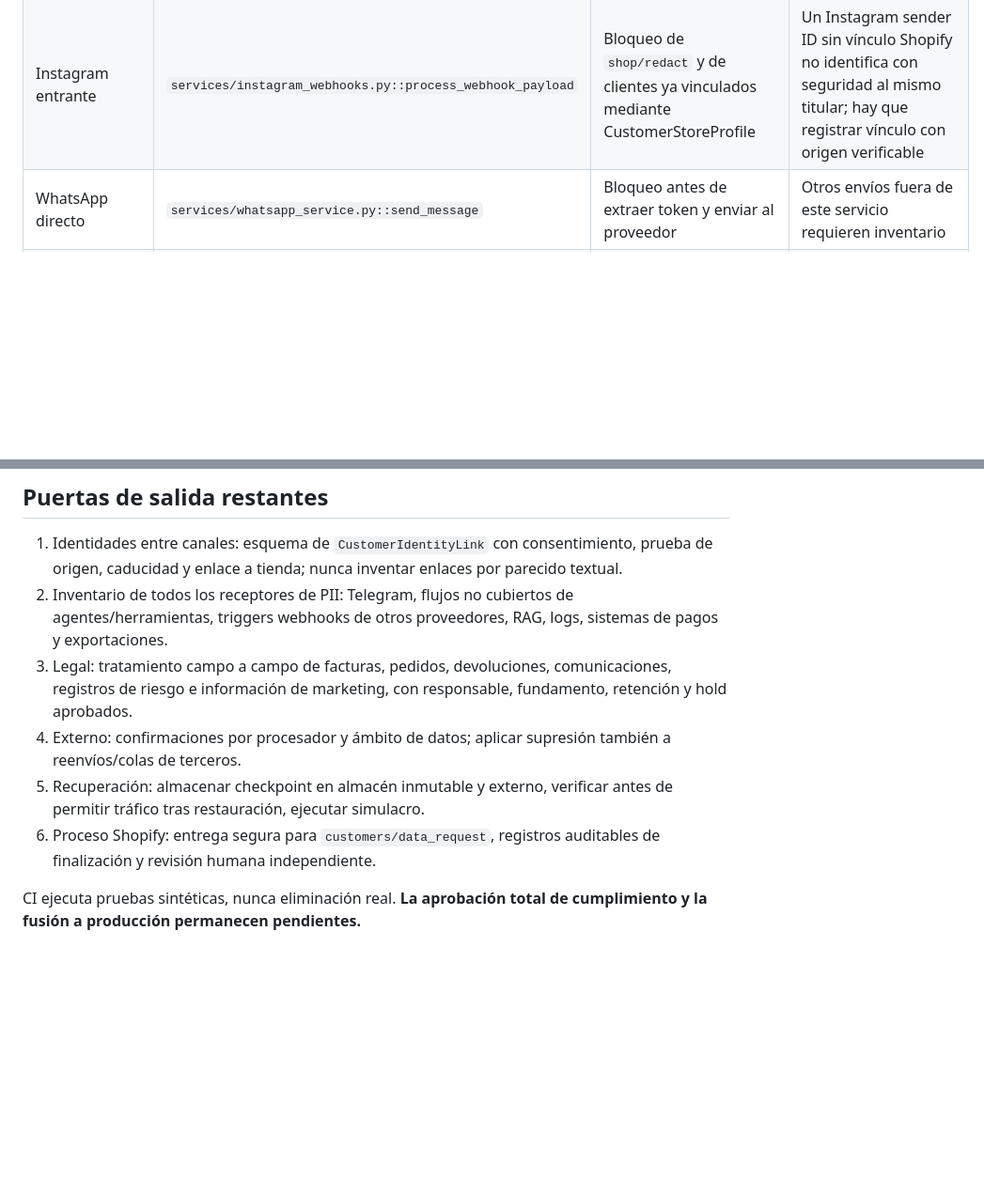
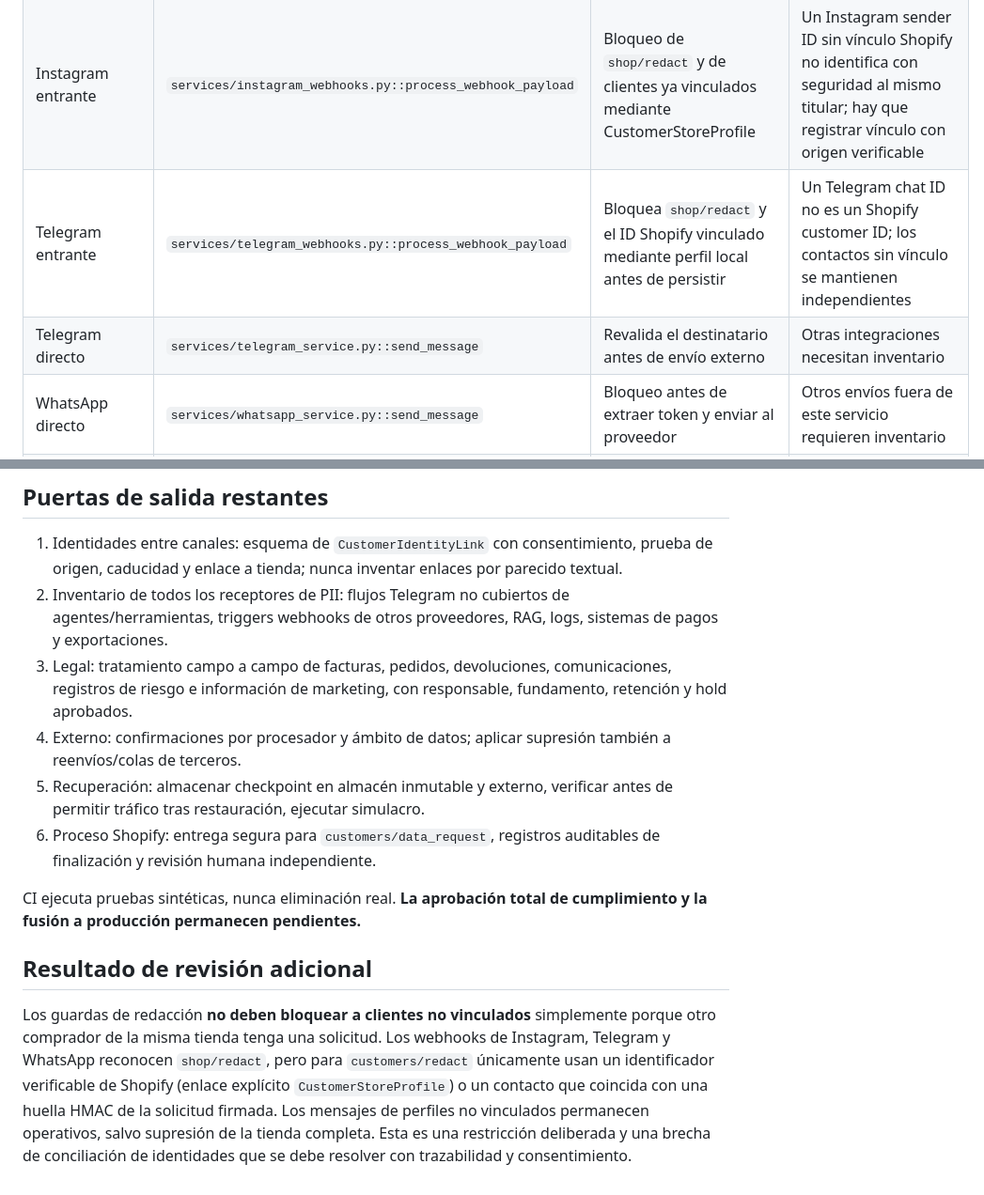
Before and after one commit to donardi-1997/diaglob, a Markdown page: docs/shopify-privacy-remaining-ingress-audit-2026-10-14.md, 2 parts joined by grey strips. Shown at 94% size. GitHub-like rendering; blank space fills up the shorter version.

Commit message:
docs(privacy): document Telegram coverage and protect unrelated multi-channel buyers

```diff
--- a/docs/shopify-privacy-remaining-ingress-audit-2026-10-14.md
+++ b/docs/shopify-privacy-remaining-ingress-audit-2026-10-14.md
@@ -7,6 +7,8 @@ Fecha: 14 de octubre de 2026. Estado: PR #223, sin activación de borrado en pro
 |---|---|---|---|
 | WhatsApp entrante | `services/whatsapp_webhooks.py::process_webhook_payload` | Comprobación del teléfono HMAC antes de crear Customer, Conversation, Message o lanzar IA; segundo control por identidad local existente | No permite inferir un vínculo con un Shopify ID si Shopify no entregó teléfono y no existe perfil cruzado |
 | Instagram entrante | `services/instagram_webhooks.py::process_webhook_payload` | Bloqueo de `shop/redact` y de clientes ya vinculados mediante CustomerStoreProfile | Un Instagram sender ID sin vínculo Shopify no identifica con seguridad al mismo titular; hay que registrar vínculo con origen verificable |
+| Telegram entrante | `services/telegram_webhooks.py::process_webhook_payload` | Bloquea `shop/redact` y el ID Shopify vinculado mediante perfil local antes de persistir | Un Telegram chat ID no es un Shopify customer ID; los contactos sin vínculo se mantienen independientes |
+| Telegram directo | `services/telegram_service.py::send_message` | Revalida el destinatario antes de envío externo | Otras integraciones necesitan inventario |
 | WhatsApp directo | `services/whatsapp_service.py::send_message` | Bloqueo antes de extraer token y enviar al proveedor | Otros envíos fuera de este servicio requieren inventario |
 | Instagram directo | `services/instagram_service.py::send_message` | Bloqueo antes de contactar Instagram | Debe preservarse el mapa consentido de identidades si se necesita localizar datos de un mismo comprador |
 | IA conversacional | `services/checkout_reply_service.py`, `ai_reply_service.py` | Validación antes de inferencia en segundo plano y antes de enviar una respuesta generada | Los chats históricos, embeddings y registros de inferencia siguen sujetos a eliminación/retención independiente |
@@ -27,10 +29,14 @@ Fecha: 14 de octubre de 2026. Estado: PR #223, sin activación de borrado en pro
 ## Puertas de salida restantes
 
 1. Identidades entre canales: esquema de `CustomerIdentityLink` con consentimiento, prueba de origen, caducidad y enlace a tienda; nunca inventar enlaces por parecido textual.
-2. Inventario de todos los receptores de PII: Telegram, flujos no cubiertos de agentes/herramientas, triggers webhooks de otros proveedores, RAG, logs, sistemas de pagos y exportaciones.
+2. Inventario de todos los receptores de PII: flujos Telegram no cubiertos de agentes/herramientas, triggers webhooks de otros proveedores, RAG, logs, sistemas de pagos y exportaciones.
 3. Legal: tratamiento campo a campo de facturas, pedidos, devoluciones, comunicaciones, registros de riesgo e información de marketing, con responsable, fundamento, retención y hold aprobados.
 4. Externo: confirmaciones por procesador y ámbito de datos; aplicar supresión también a reenvíos/colas de terceros.
 5. Recuperación: almacenar checkpoint en almacén inmutable y externo, verificar antes de permitir tráfico tras restauración, ejecutar simulacro.
 6. Proceso Shopify: entrega segura para `customers/data_request`, registros auditables de finalización y revisión humana independiente.
 
 CI ejecuta pruebas sintéticas, nunca eliminación real. **La aprobación total de cumplimiento y la fusión a producción permanecen pendientes.**
+
+## Resultado de revisión adicional
+
+Los guardas de redacción **no deben bloquear a clientes no vinculados** simplemente porque otro comprador de la misma tienda tenga una solicitud. Los webhooks de Instagram, Telegram y WhatsApp reconocen `shop/redact`, pero para `customers/redact` únicamente usan un identificador verificable de Shopify (enlace explícito `CustomerStoreProfile`) o un contacto que coincida con una huella HMAC de la solicitud firmada. Los mensajes de perfiles no vinculados permanecen operativos, salvo supresión de la tienda completa. Esta es una restricción deliberada y una brecha de conciliación de identidades que se debe resolver con trazabilidad y consentimiento.
```
